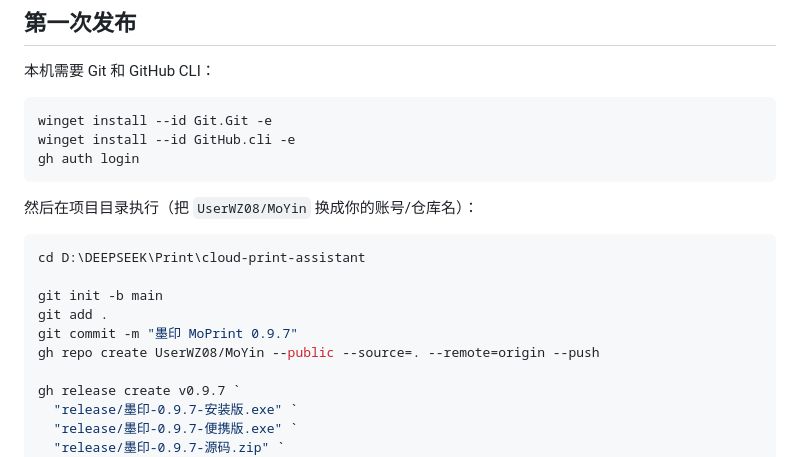
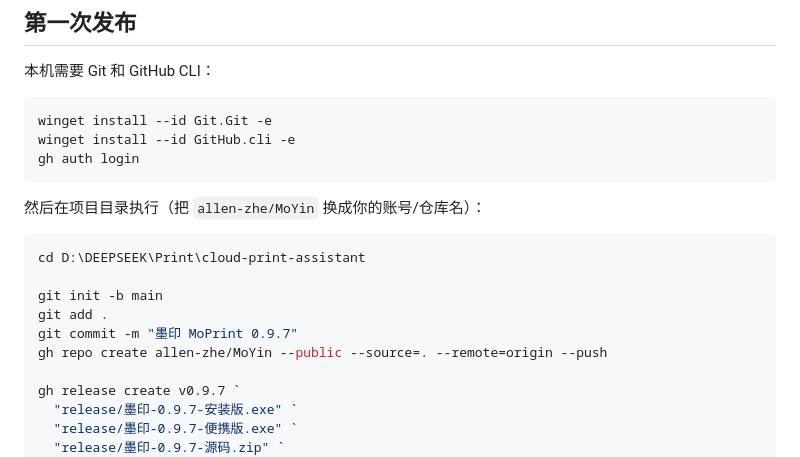
Before and after one commit to allen-zhe/MoYin, a Markdown page: PUBLISH.md, the part around the change. Drawn GitHub-style.

````diff
--- a/PUBLISH.md
+++ b/PUBLISH.md
@@ -16,7 +16,7 @@ winget install --id GitHub.cli -e
 gh auth login
 ```
 
-然后在项目目录执行（把 `UserWZ08/MoYin` 换成你的账号/仓库名）：
+然后在项目目录执行（把 `allen-zhe/MoYin` 换成你的账号/仓库名）：
 
 ```powershell
 cd D:\DEEPSEEK\Print\cloud-print-assistant
@@ -24,7 +24,7 @@ cd D:\DEEPSEEK\Print\cloud-print-assistant
 git init -b main
 git add .
 git commit -m "墨印 MoPrint 0.9.7"
-gh repo create UserWZ08/MoYin --public --source=. --remote=origin --push
+gh repo create allen-zhe/MoYin --public --source=. --remote=origin --push
 
 gh release create v0.9.7 `
   "release/墨印-0.9.7-安装版.exe" `
````
Also changed, not shown: README.md (+4 -4 lines), docs/technical-notes.md (added, +180 -0 lines), samples/poster-sample.jpg (added), 6 other files.
